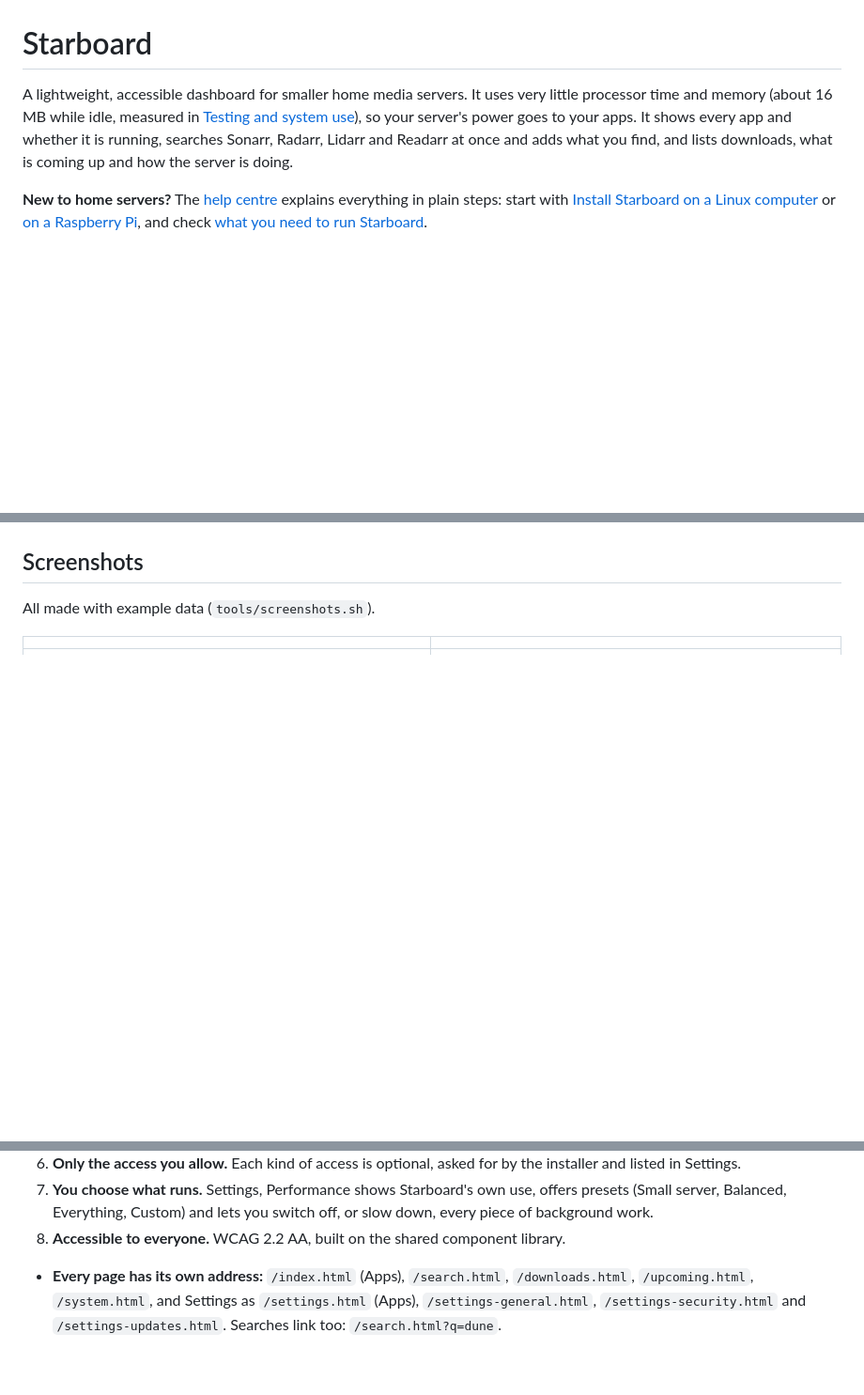
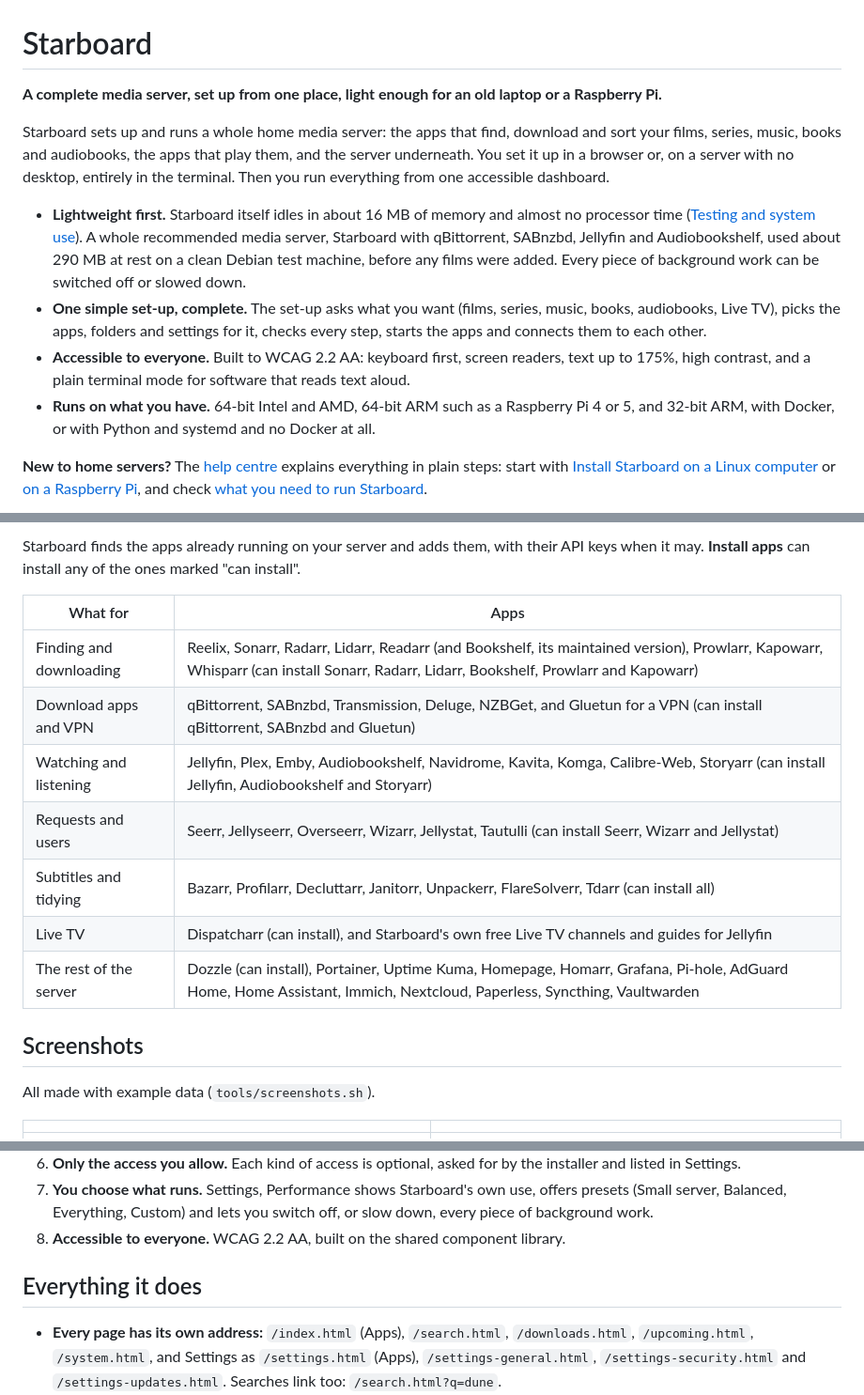
Before and after one commit to TheMightyTRex/starboard, a Markdown page: README.md, 3 parts joined by grey strips. Shown at 94% size. GitHub-like rendering; blank space fills up the shorter version.

```diff
--- a/README.md
+++ b/README.md
@@ -1,9 +1,21 @@
 # Starboard
 
-A lightweight, accessible dashboard for smaller home media servers. It uses very little processor time and
-memory (about 16 MB while idle, measured in [Testing and system use](docs/TESTING.md)), so your server's power goes to your apps. It shows every app and whether it is
-running, searches Sonarr, Radarr, Lidarr and Readarr at once and adds what you find, and lists downloads, what
-is coming up and how the server is doing.
+**A complete media server, set up from one place, light enough for an old laptop or a Raspberry Pi.**
+
+Starboard sets up and runs a whole home media server: the apps that find, download and sort your films, series,
+music, books and audiobooks, the apps that play them, and the server underneath. You set it up in a browser or,
+on a server with no desktop, entirely in the terminal. Then you run everything from one accessible dashboard.
+
+- **Lightweight first.** Starboard itself idles in about 16 MB of memory and almost no processor time
+  ([Testing and system use](docs/TESTING.md)). A whole recommended media server, Starboard with qBittorrent,
+  SABnzbd, Jellyfin and Audiobookshelf, used about 290 MB at rest on a clean Debian test machine, before any
+  films were added. Every piece of background work can be switched off or slowed down.
+- **One simple set-up, complete.** The set-up asks what you want (films, series, music, books, audiobooks, Live TV),
+  picks the apps, folders and settings for it, checks every step, starts the apps and connects them to each other.
+- **Accessible to everyone.** Built to WCAG 2.2 AA: keyboard first, screen readers, text up to 175%, high contrast,
+  and a plain terminal mode for software that reads text aloud.
+- **Runs on what you have.** 64-bit Intel and AMD, 64-bit ARM such as a Raspberry Pi 4 or 5, and 32-bit ARM, with
+  Docker, or with Python and systemd and no Docker at all.
 
 **New to home servers?** The [help centre](docs/help/README.md) explains everything in plain steps: start with
 [Install Starboard on a Linux computer](docs/help/guides/install-on-a-linux-computer.md) or
@@ -14,3 +66,15 @@ is coming up and how the server is doing.
+Starboard finds the apps already running on your server and adds them, with their API keys when it may. **Install
+apps** can install any of the ones marked "can install".
+
+| What for | Apps |
+|---|---|
+| Finding and downloading | Reelix, Sonarr, Radarr, Lidarr, Readarr (and Bookshelf, its maintained version), Prowlarr, Kapowarr, Whisparr (can install Sonarr, Radarr, Lidarr, Bookshelf, Prowlarr and Kapowarr) |
+| Download apps and VPN | qBittorrent, SABnzbd, Transmission, Deluge, NZBGet, and Gluetun for a VPN (can install qBittorrent, SABnzbd and Gluetun) |
+| Watching and listening | Jellyfin, Plex, Emby, Audiobookshelf, Navidrome, Kavita, Komga, Calibre-Web, Storyarr (can install Jellyfin, Audiobookshelf and Storyarr) |
+| Requests and users | Seerr, Jellyseerr, Overseerr, Wizarr, Jellystat, Tautulli (can install Seerr, Wizarr and Jellystat) |
+| Subtitles and tidying | Bazarr, Profilarr, Decluttarr, Janitorr, Unpackerr, FlareSolverr, Tdarr (can install all) |
+| Live TV | Dispatcharr (can install), and Starboard's own free Live TV channels and guides for Jellyfin |
+| The rest of the server | Dozzle (can install), Portainer, Uptime Kuma, Homepage, Homarr, Grafana, Pi-hole, AdGuard Home, Home Assistant, Immich, Nextcloud, Paperless, Syncthing, Vaultwarden |
 
 ## Screenshots
 
@@ -61,6 +125,8 @@ Lightweight comes first. Every change to Starboard has to keep it small and quie
 7. **You choose what runs.** Settings, Performance shows Starboard's own use, offers presets (Small server,
    Balanced, Everything, Custom) and lets you switch off, or slow down, every piece of background work.
 8. **Accessible to everyone.** WCAG 2.2 AA, built on the shared component library.
+
+## Everything it does
 
 - **Every page has its own address:** `/index.html` (Apps), `/search.html`, `/downloads.html`,
   `/upcoming.html`, `/system.html`, and Settings as `/settings.html` (Apps), `/settings-general.html`,
```
Also changed, not shown: other parts of README.md (+40 -0 lines), docs/screenshots/terminal-feedback-qr.jpg (added), docs/screenshots/terminal-setup.jpg (added).
